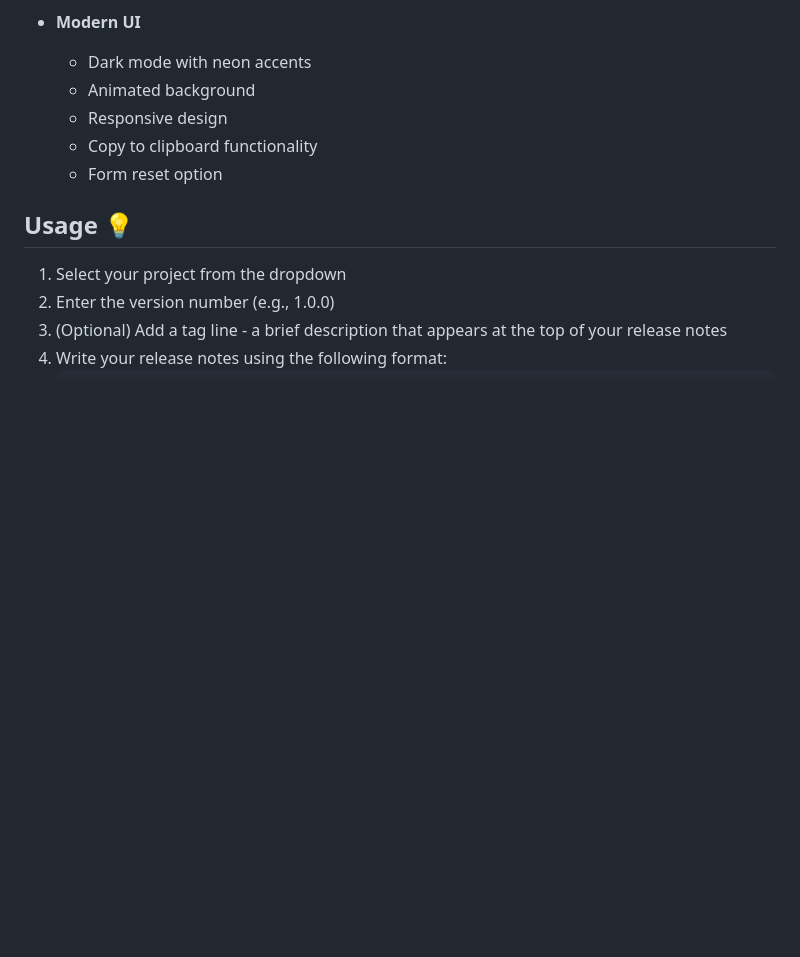
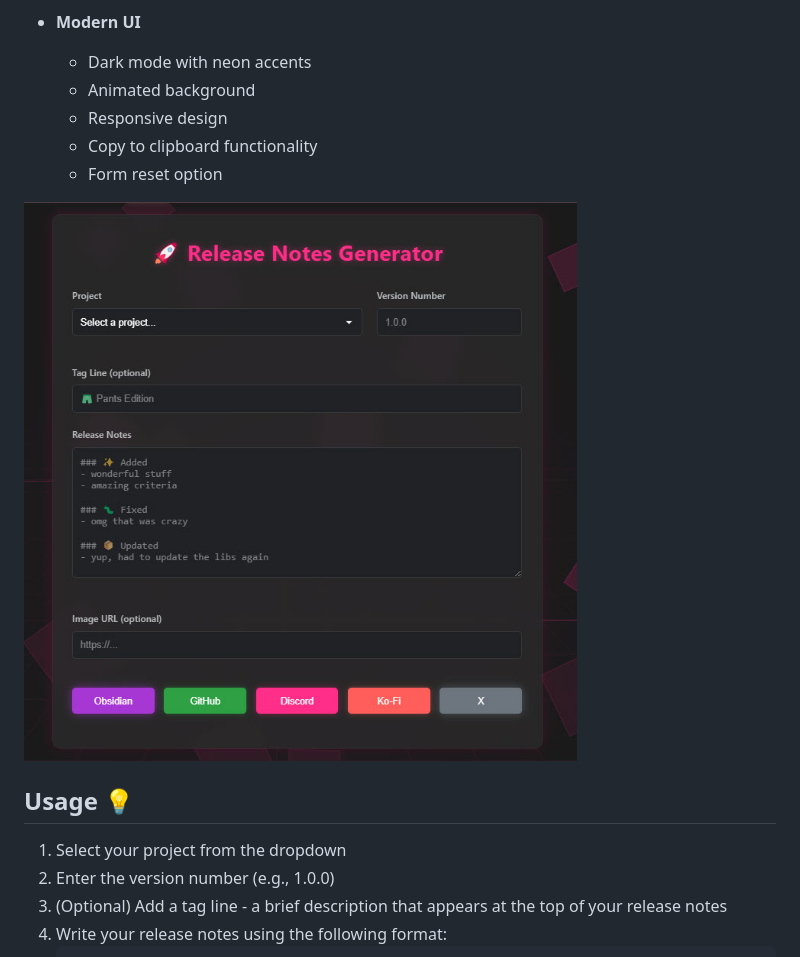
Before and after one commit to jparkerweb/release-notes, a Markdown page: README.md, the part around the change. Rendered like a GitHub page; pictures changed too: img/release-notes.jpg (added); blank space fills up the shorter version.

```diff
--- a/README.md
+++ b/README.md
@@ -30,6 +30,8 @@ Simple web app for generating formatted release notes with support for multiple
   - Responsive design
   - Copy to clipboard functionality
   - Form reset option
+
+![screenshot](img/release-notes.jpg)
 
 ## Usage 💡
 
```
Also changed, not shown: CHANGELOG-example.md (deleted, +0 -23 lines).
